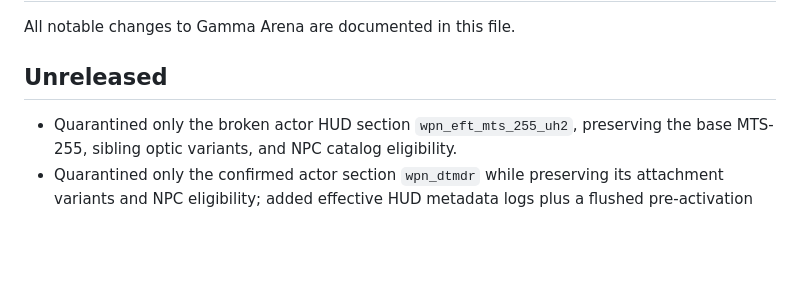
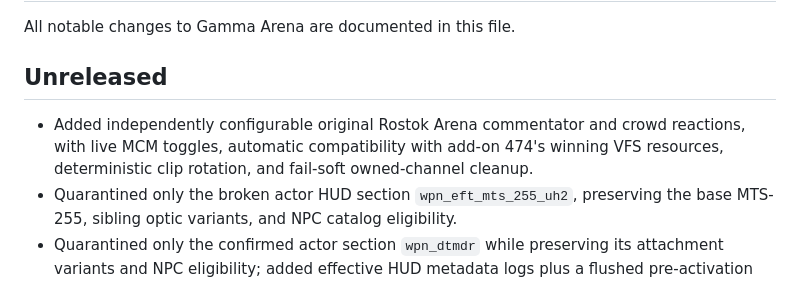
Before and after one commit to Xezard/GAMMA-Arena, a Markdown page: CHANGELOG.md, the part around the change. Rendered like a GitHub page; blank space fills up the shorter version.

Commit message:
docs: explain Arena audio settings

```diff
--- a/CHANGELOG.md
+++ b/CHANGELOG.md
@@ -4,6 +4,7 @@ All notable changes to Gamma Arena are documented in this file.
 
 ## Unreleased
 
+- Added independently configurable original Rostok Arena commentator and crowd reactions, with live MCM toggles, automatic compatibility with add-on 474's winning VFS resources, deterministic clip rotation, and fail-soft owned-channel cleanup.
 - Quarantined only the broken actor HUD section `wpn_eft_mts_255_uh2`, preserving the base MTS-255, sibling optic variants, and NPC catalog eligibility.
 - Quarantined only the confirmed actor section `wpn_dtmdr` while preserving its attachment variants and NPC eligibility; added effective HUD metadata logs plus a flushed pre-activation breadcrumb before the native weapon-animation boundary.
 - Scaled the actor's ordinary ammunition for every firearm class with opponent count: one guaranteed box plus deterministic per-opponent chances (40% pistol, 25% SMG/shotgun, 20% rifle, 10% sniper), outside the gear budget and without a gameplay ceiling.
```
